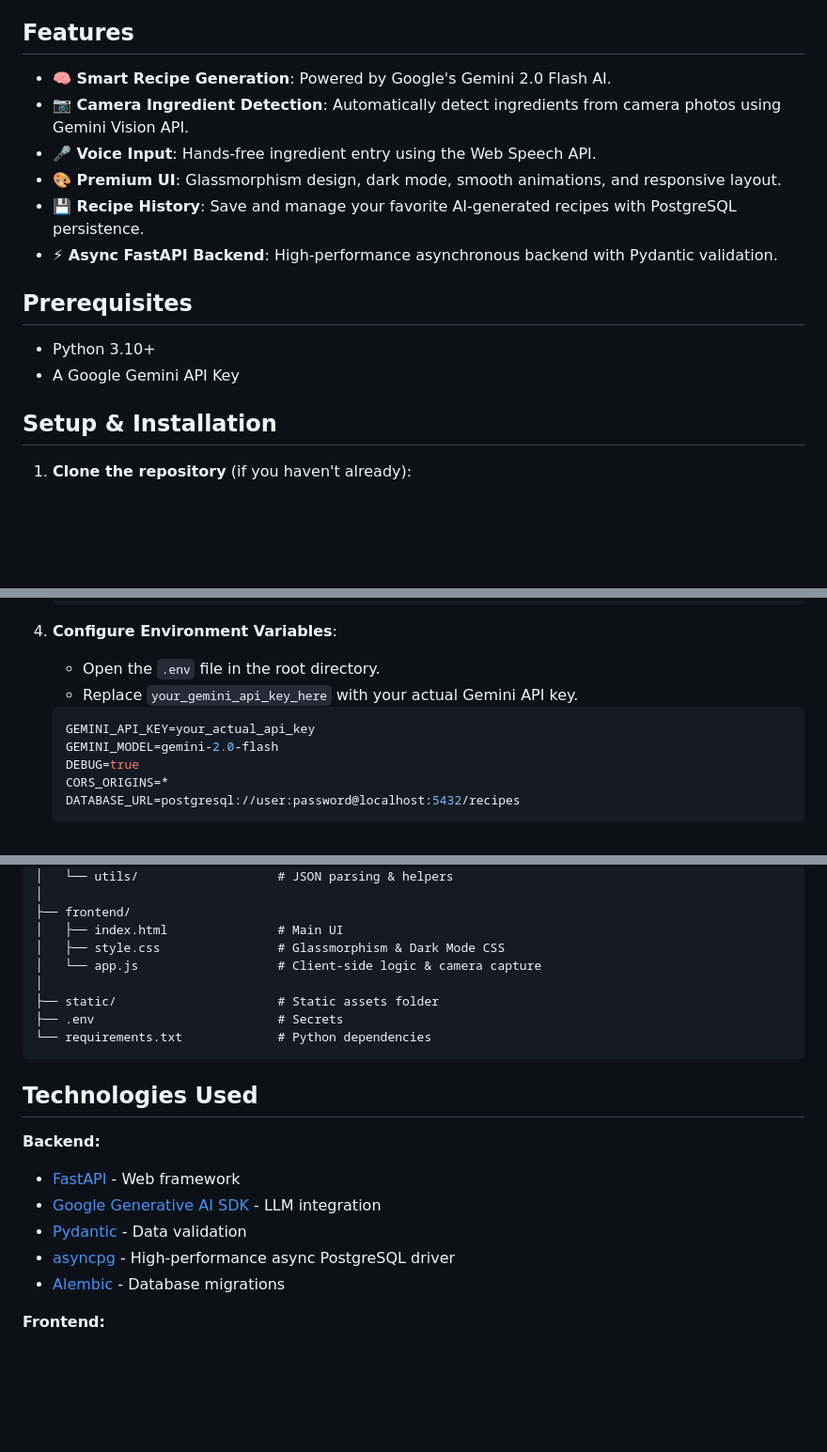
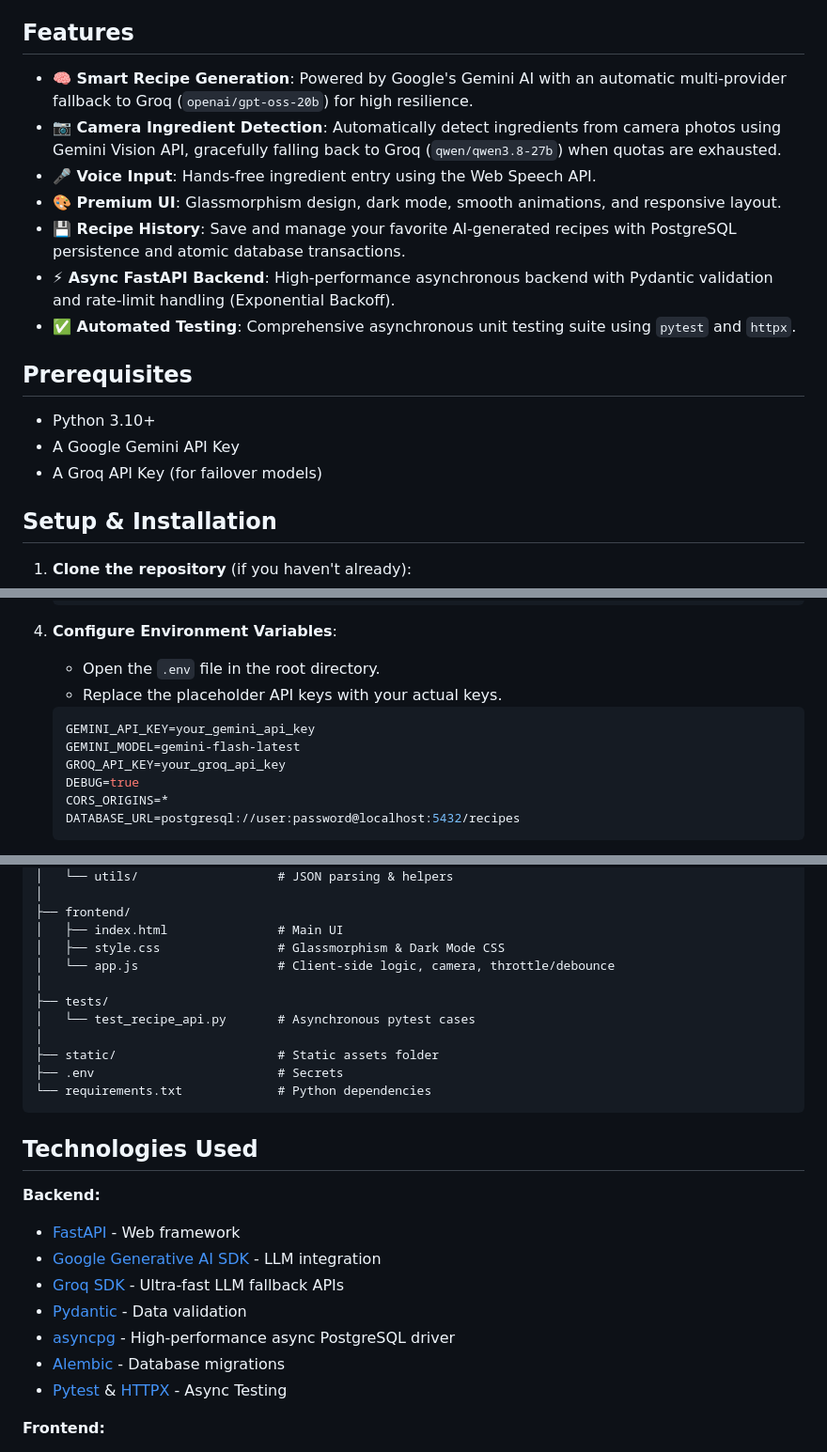
Before and after one commit to Suresh-P-2005/Gourmet_AI, a Markdown page: README.md, 3 parts joined by grey strips. Shown at 94% size. Drawn GitHub-style; blank space fills up the shorter version.

Commit message:
Update README with latest project features and architecture

````diff
--- a/README.md
+++ b/README.md
@@ -4,17 +4,19 @@ A modern, production-ready AI-powered recipe generation system built with FastAP
 
 ## Features
 
-- **🧠 Smart Recipe Generation**: Powered by Google's Gemini 2.0 Flash AI.
-- **📷 Camera Ingredient Detection**: Automatically detect ingredients from camera photos using Gemini Vision API.
+- **🧠 Smart Recipe Generation**: Powered by Google's Gemini AI with an automatic multi-provider fallback to Groq (`openai/gpt-oss-20b`) for high resilience.
+- **📷 Camera Ingredient Detection**: Automatically detect ingredients from camera photos using Gemini Vision API, gracefully falling back to Groq (`qwen/qwen3.8-27b`) when quotas are exhausted.
 - **🎤 Voice Input**: Hands-free ingredient entry using the Web Speech API.
 - **🎨 Premium UI**: Glassmorphism design, dark mode, smooth animations, and responsive layout.
-- **💾 Recipe History**: Save and manage your favorite AI-generated recipes with PostgreSQL persistence.
-- **⚡ Async FastAPI Backend**: High-performance asynchronous backend with Pydantic validation.
+- **💾 Recipe History**: Save and manage your favorite AI-generated recipes with PostgreSQL persistence and atomic database transactions.
+- **⚡ Async FastAPI Backend**: High-performance asynchronous backend with Pydantic validation and rate-limit handling (Exponential Backoff).
+- **✅ Automated Testing**: Comprehensive asynchronous unit testing suite using `pytest` and `httpx`.
 
 ## Prerequisites
 
 - Python 3.10+
 - A Google Gemini API Key
+- A Groq API Key (for failover models)
 
 ## Setup & Installation
 
@@ -41,10 +43,11 @@ A modern, production-ready AI-powered recipe generation system built with FastAP
 
 4. **Configure Environment Variables**:
     - Open the `.env` file in the root directory.
-    - Replace `your_gemini_api_key_here` with your actual Gemini API key.
+    - Replace the placeholder API keys with your actual keys.
     ```env
-    GEMINI_API_KEY=your_actual_api_key
-    GEMINI_MODEL=gemini-2.0-flash
+    GEMINI_API_KEY=your_gemini_api_key
+    GEMINI_MODEL=gemini-flash-latest
+    GROQ_API_KEY=your_groq_api_key
     DEBUG=true
     CORS_ORIGINS=*
     DATABASE_URL=postgresql://user:password@localhost:5432/recipes
@@ -95,7 +105,10 @@ receipe/
 ├── frontend/
 │   ├── index.html               # Main UI
 │   ├── style.css                # Glassmorphism & Dark Mode CSS
-│   └── app.js                   # Client-side logic & camera capture
+│   └── app.js                   # Client-side logic, camera, throttle/debounce
+│
+├── tests/
+│   └── test_recipe_api.py       # Asynchronous pytest cases
 │
 ├── static/                      # Static assets folder
 ├── .env                         # Secrets
@@ -107,9 +120,11 @@ receipe/
 **Backend:**
 - [FastAPI](https://fastapi.tiangolo.com/) - Web framework
 - [Google Generative AI SDK](https://github.com/google/generative-ai-python) - LLM integration
+- [Groq SDK](https://github.com/groq/groq-python) - Ultra-fast LLM fallback APIs
 - [Pydantic](https://docs.pydantic.dev/) - Data validation
 - [asyncpg](https://magicstack.github.io/asyncpg/current/) - High-performance async PostgreSQL driver
 - [Alembic](https://alembic.sqlalchemy.org/) - Database migrations
+- [Pytest](https://docs.pytest.org/) & [HTTPX](https://www.python-httpx.org/) - Async Testing
 
 **Frontend:**
 - HTML5 / CSS3 / Vanilla JavaScript
````
Also changed, not shown: other parts of README.md (+7 -0 lines).
